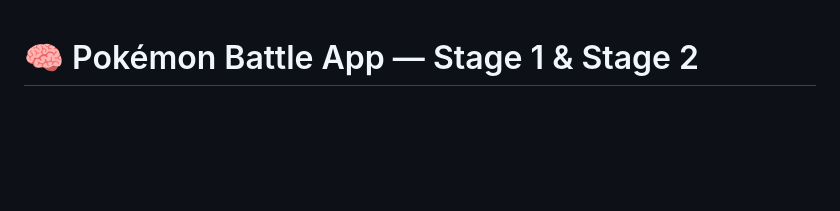
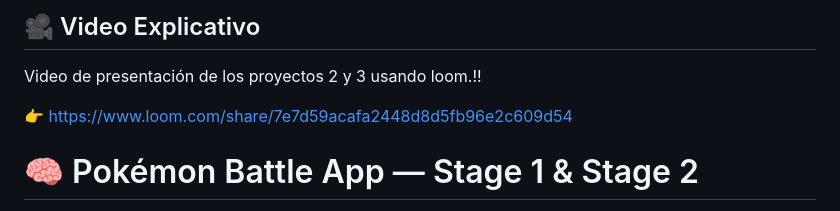
Before and after one commit to omarin0508/pokemon-battle-app, a Markdown page: README.md, the part around the change. Rendered like a GitHub page; blank space fills up the shorter version.

Commit message:
Agrega video explicativo del proyecto

```diff
--- a/README.md
+++ b/README.md
@@ -1,3 +1,9 @@
+## 🎥 Video Explicativo
+
+Video de presentación de los proyectos 2 y 3 usando loom.!!
+
+👉 https://www.loom.com/share/7e7d59acafa2448d8d5fb96e2c609d54
+
 # 🧠 Pokémon Battle App — Stage 1 & Stage 2
 
 Aplicación web desarrollada como proyecto académico para simular una batalla tipo Pokémon en dos etapas:
```
